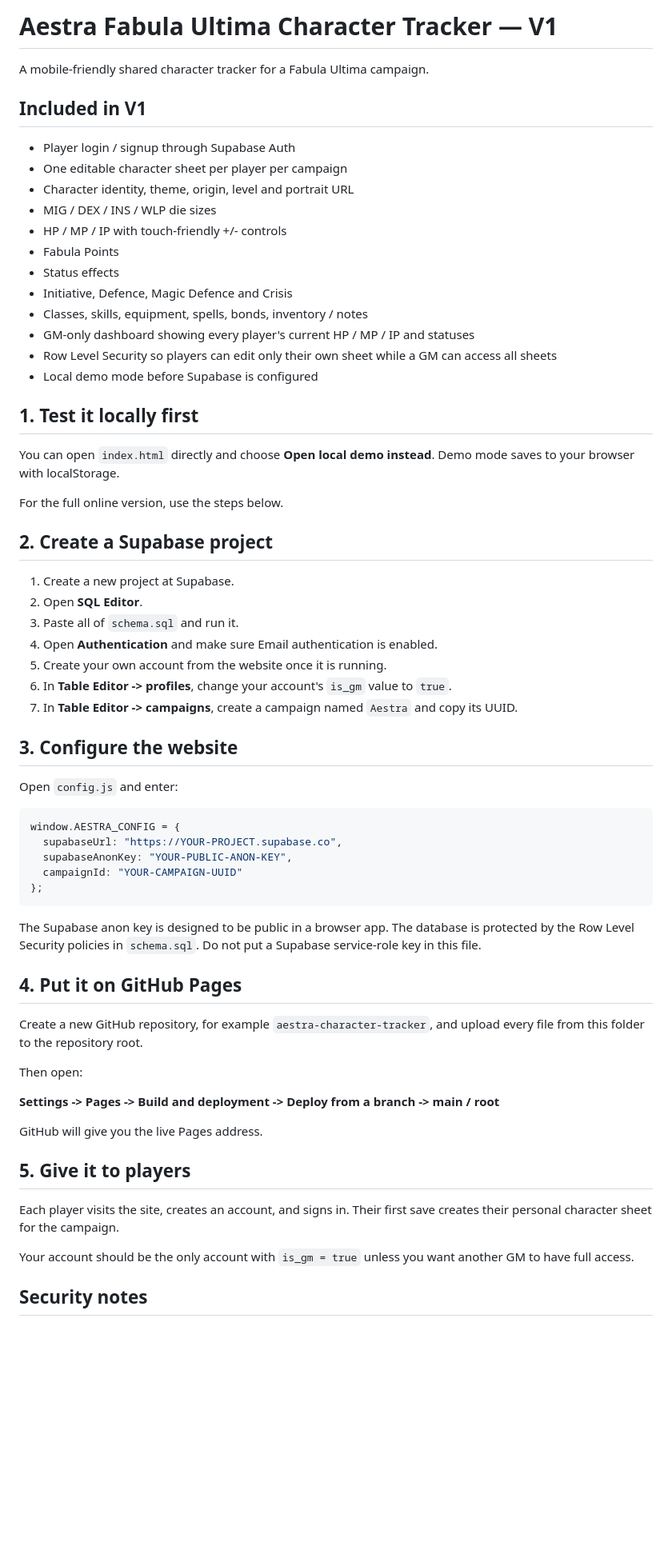
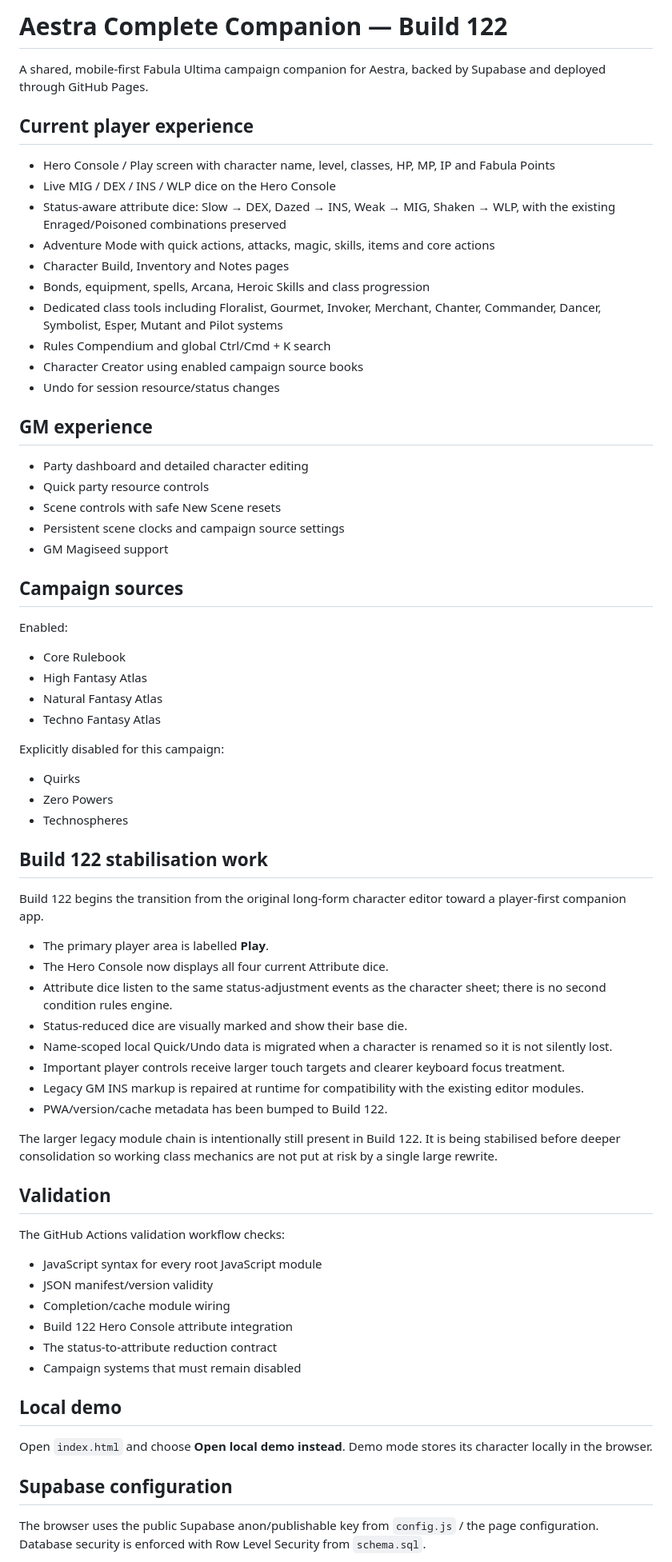
Before and after one commit to sladeykins-glitch/aestra-character-tracker, a Markdown page: README.md, the part around one of its changes. Shown at 80% size. Rendered like a GitHub page; blank space fills up the shorter version.

Commit message:
Refresh documentation for Build 122

````diff
--- a/README.md
+++ b/README.md
@@ -1,67 +1,74 @@
-# Aestra Fabula Ultima Character Tracker — V1
+# Aestra Complete Companion — Build 122
 
-A mobile-friendly shared character tracker for a Fabula Ultima campaign.
+A shared, mobile-first Fabula Ultima campaign companion for Aestra, backed by Supabase and deployed through GitHub Pages.
 
-## Included in V1
+## Current player experience
 
-- Player login / signup through Supabase Auth
-- One editable character sheet per player per campaign
-- Character identity, theme, origin, level and portrait URL
-- MIG / DEX / INS / WLP die sizes
-- HP / MP / IP with touch-friendly +/- controls
-- Fabula Points
-- Status effects
-- Initiative, Defence, Magic Defence and Crisis
-- Classes, skills, equipment, spells, bonds, inventory / notes
-- GM-only dashboard showing every player's current HP / MP / IP and statuses
-- Row Level Security so players can edit only their own sheet while a GM can access all sheets
-- Local demo mode before Supabase is configured
+- Hero Console / Play screen with character name, level, classes, HP, MP, IP and Fabula Points
+- Live MIG / DEX / INS / WLP dice on the Hero Console
+- Status-aware attribute dice: Slow → DEX, Dazed → INS, Weak → MIG, Shaken → WLP, with the existing Enraged/Poisoned combinations preserved
+- Adventure Mode with quick actions, attacks, magic, skills, items and core actions
+- Character Build, Inventory and Notes pages
+- Bonds, equipment, spells, Arcana, Heroic Skills and class progression
+- Dedicated class tools including Floralist, Gourmet, Invoker, Merchant, Chanter, Commander, Dancer, Symbolist, Esper, Mutant and Pilot systems
+- Rules Compendium and global Ctrl/Cmd + K search
+- Character Creator using enabled campaign source books
+- Undo for session resource/status changes
 
-## 1. Test it locally first
+## GM experience
 
-You can open `index.html` directly and choose **Open local demo instead**. Demo mode saves to your browser with localStorage.
+- Party dashboard and detailed character editing
+- Quick party resource controls
+- Scene controls with safe New Scene resets
+- Persistent scene clocks and campaign source settings
+- GM Magiseed support
 
-For the full online version, use the steps below.
+## Campaign sources
 
-## 2. Create a Supabase project
+Enabled:
 
-1. Create a new project at Supabase.
-2. Open **SQL Editor**.
-3. Paste all of `schema.sql` and run it.
-4. Open **Authentication** and make sure Email authentication is enabled.
-5. Create your own account from the website once it is running.
-6. In **Table Editor -> profiles**, change your account's `is_gm` value to `true`.
-7. In **Table Editor -> campaigns**, create a campaign named `Aestra` and copy its UUID.
+- Core Rulebook
+- High Fantasy Atlas
+- Natural Fantasy Atlas
+- Techno Fantasy Atlas
 
-## 3. Configure the website
+Explicitly disabled for this campaign:
 
-Open `config.js` and enter:
+- Quirks
+- Zero Powers
+- Technospheres
 
-```js
-window.AESTRA_CONFIG = {
-  supabaseUrl: "https://YOUR-PROJECT.supabase.co",
-  supabaseAnonKey: "YOUR-PUBLIC-ANON-KEY",
-  campaignId: "YOUR-CAMPAIGN-UUID"
-};
-```
+## Build 122 stabilisation work
 
-The Supabase anon key is designed to be public in a browser app. The database is protected by the Row Level Security policies in `schema.sql`. Do not put a Supabase service-role key in this file.
+Build 122 begins the transition from the original long-form character editor toward a player-first companion app.
 
-## 4. Put it on GitHub Pages
+- The primary player area is labelled **Play**.
+- The Hero Console now displays all four current Attribute dice.
+- Attribute dice listen to the same status-adjustment events as the character sheet; there is no second condition rules engine.
+- Status-reduced dice are visually marked and show their base die.
+- Name-scoped local Quick/Undo data is migrated when a character is renamed so it is not silently lost.
+- Important player controls receive larger touch targets and clearer keyboard focus treatment.
+- Legacy GM INS markup is repaired at runtime for compatibility with the existing editor modules.
+- PWA/version/cache metadata has been bumped to Build 122.
 
-Create a new GitHub repository, for example `aestra-character-tracker`, and upload every file from this folder to the repository root.
+The larger legacy module chain is intentionally still present in Build 122. It is being stabilised before deeper consolidation so working class mechanics are not put at risk by a single large rewrite.
 
-Then open:
+## Validation
 
-**Settings -> Pages -> Build and deployment -> Deploy from a branch -> main / root**
+The GitHub Actions validation workflow checks:
 
-GitHub will give you the live Pages address.
+- JavaScript syntax for every root JavaScript module
+- JSON manifest/version validity
+- Completion/cache module wiring
+- Build 122 Hero Console attribute integration
+- The status-to-attribute reduction contract
+- Campaign systems that must remain disabled
 
-## 5. Give it to players
+## Local demo
 
-Each player visits the site, creates an account, and signs in. Their first save creates their personal character sheet for the campaign.
+Open `index.html` and choose **Open local demo instead**. Demo mode stores its character locally in the browser.
 
-Your account should be the only account with `is_gm = true` unless you want another GM to have full access.
+## Supabase configuration
 
-## Security notes
+The browser uses the public Supabase anon/publishable key from `config.js` / the page configuration. Database security is enforced with Row Level Security from `schema.sql`.
 
````
Also changed, not shown: other parts of README.md (+3 -14 lines).
